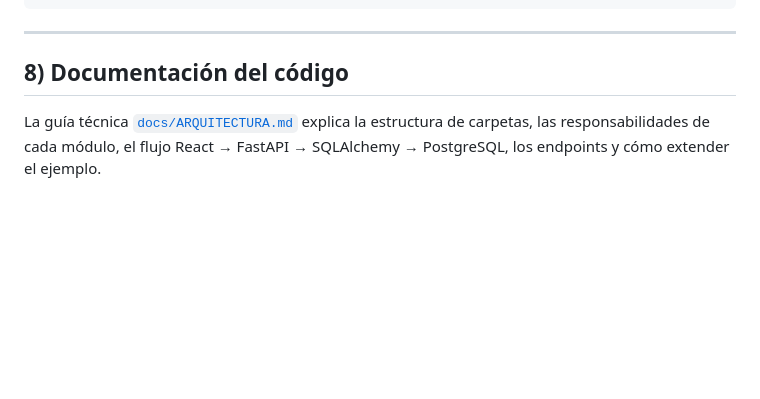
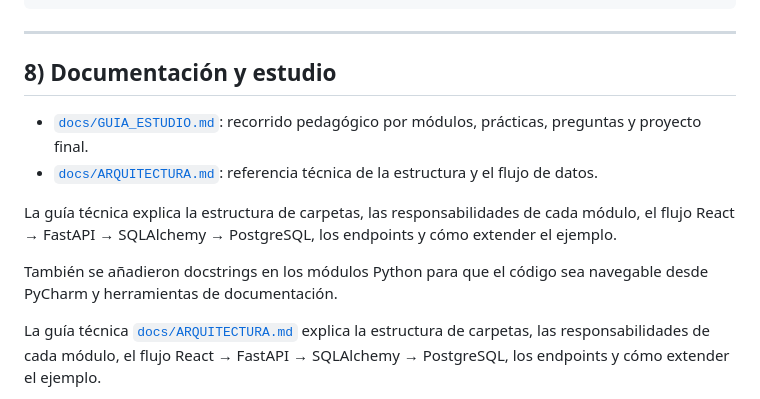
Before and after one commit to E1Naiko/cachyos-stack-demo, a Markdown page: README.md, the part around the change. GitHub-like rendering; blank space fills up the shorter version.

```diff
--- a/README.md
+++ b/README.md
@@ -239,7 +239,14 @@ cachyos-stack-demo/
 
 ---
 
-## 8) Documentación del código
+## 8) Documentación y estudio
+
+- [`docs/GUIA_ESTUDIO.md`](docs/GUIA_ESTUDIO.md): recorrido pedagógico por módulos, prácticas, preguntas y proyecto final.
+- [`docs/ARQUITECTURA.md`](docs/ARQUITECTURA.md): referencia técnica de la estructura y el flujo de datos.
+
+La guía técnica explica la estructura de carpetas, las responsabilidades de cada módulo, el flujo React → FastAPI → SQLAlchemy → PostgreSQL, los endpoints y cómo extender el ejemplo.
+
+También se añadieron docstrings en los módulos Python para que el código sea navegable desde PyCharm y herramientas de documentación.
 
 La guía técnica [`docs/ARQUITECTURA.md`](docs/ARQUITECTURA.md) explica la estructura de carpetas, las responsabilidades de cada módulo, el flujo React → FastAPI → SQLAlchemy → PostgreSQL, los endpoints y cómo extender el ejemplo.
 
```
Also changed, not shown: docs/GUIA_ESTUDIO.md (added, +336 -0 lines).
